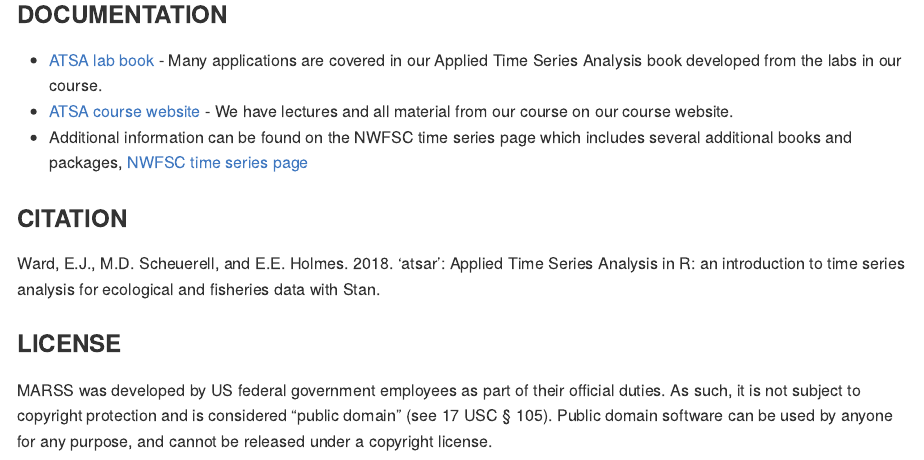
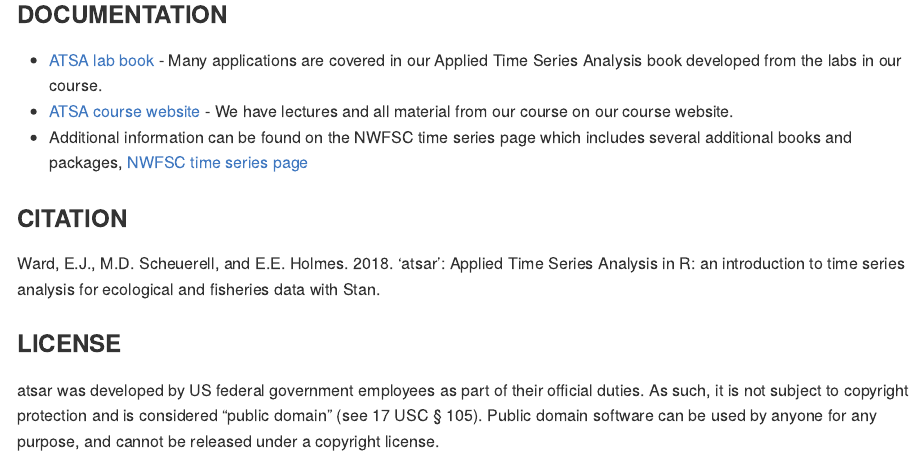
Before and after one commit to atsa-es/atsar, an R Markdown document (README.Rmd): the page in a window 1100 px wide, from 1620 px down. The pictures show the output file README.md that the author committed with the source, drawn offline in the style of GitHub; badge pictures from the web are left out.

Commit message:
fix package name in license

```diff
--- a/README.Rmd
+++ b/README.Rmd
@@ -102,4 +102,4 @@
 
 ### LICENSE {#license}
 
-MARSS was developed by US federal government employees as part of their official duties. As such, it is not subject to copyright protection and is considered “public domain” (see 17 USC § 105). Public domain software can be used by anyone for any purpose, and cannot be released under a copyright license.
+atsar was developed by US federal government employees as part of their official duties. As such, it is not subject to copyright protection and is considered “public domain” (see 17 USC § 105). Public domain software can be used by anyone for any purpose, and cannot be released under a copyright license.
```
Also changed, not shown: README.md.
